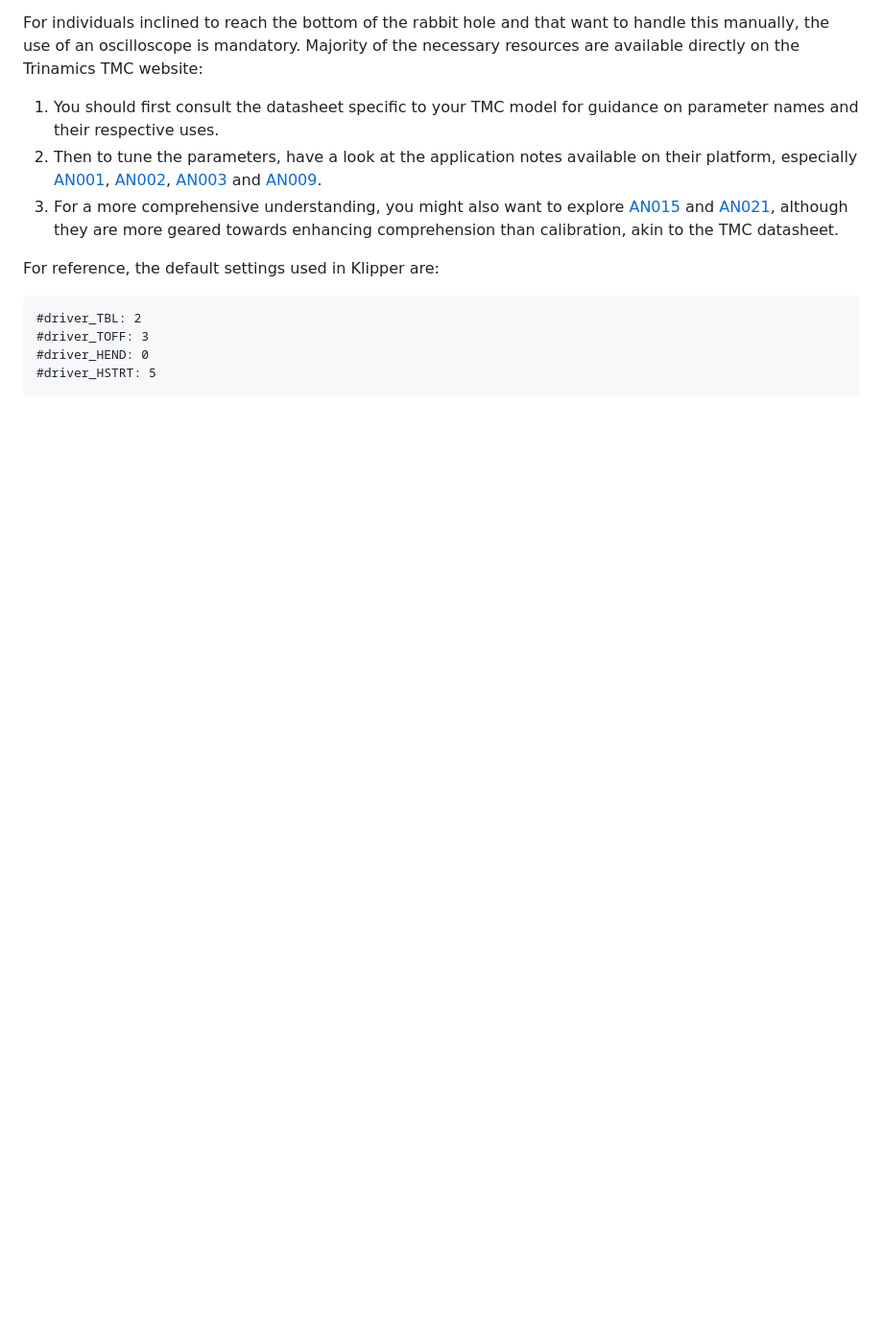
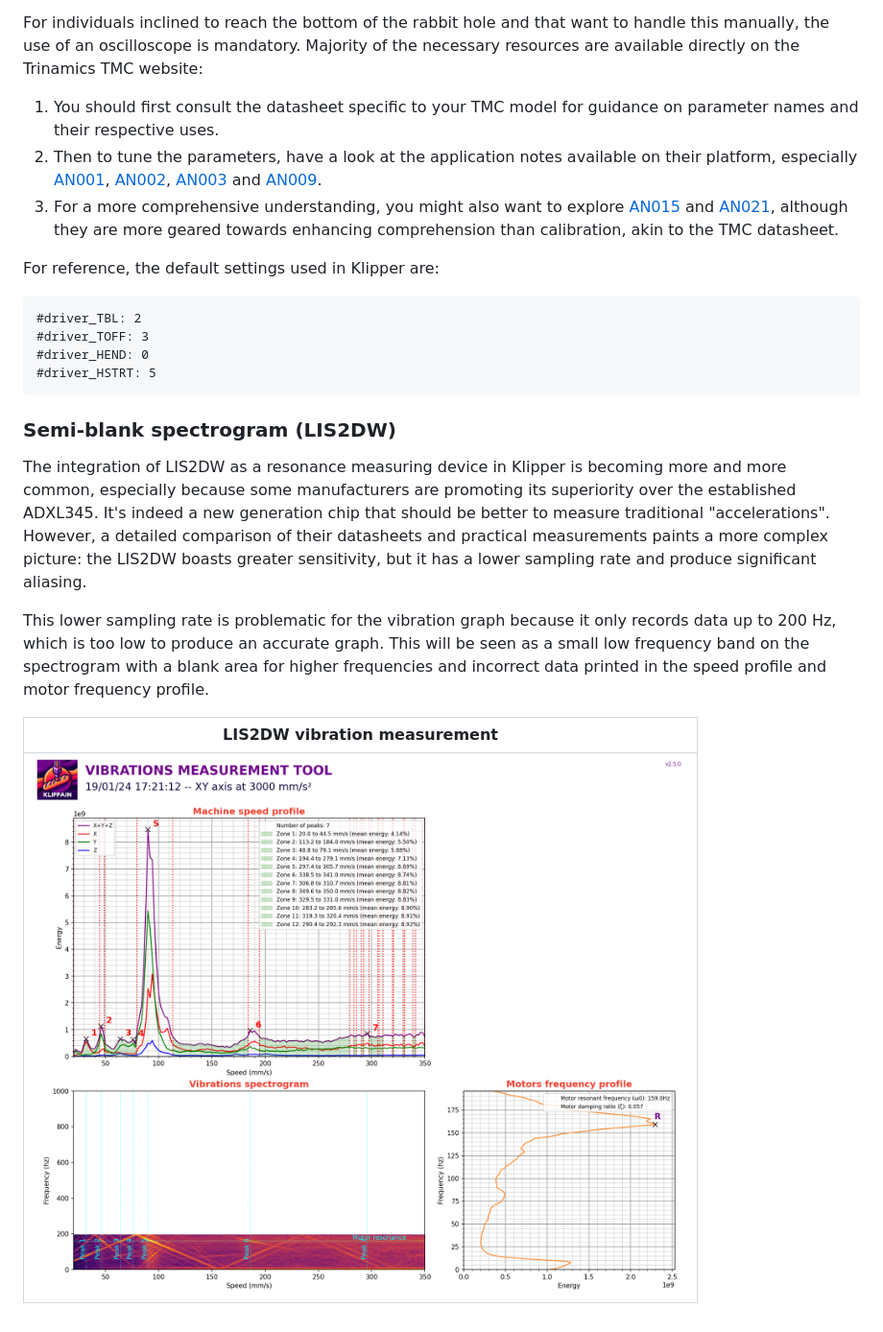
Before and after one commit to Frix-x/klippain-shaketune, a Markdown page: docs/macros/vibrations_tuning.md, the part around the change. Shown at 96% size. GitHub-like rendering; pictures changed too: docs/images/vibrations_graphs/sd2w_spectrogram.png (added); blank space fills up the shorter version.

````diff
--- a/docs/macros/vibrations_tuning.md
+++ b/docs/macros/vibrations_tuning.md
@@ -49,3 +49,13 @@ For reference, the default settings used in Klipper are:
 #driver_HEND: 0
 #driver_HSTRT: 5
 ```
+
+### Semi-blank spectrogram (LIS2DW)
+
+The integration of LIS2DW as a resonance measuring device in Klipper is becoming more and more common, especially because some manufacturers are promoting its superiority over the established ADXL345. It's indeed a new generation chip that should be better to measure traditional "accelerations". However, a detailed comparison of their datasheets and practical measurements paints a more complex picture: the LIS2DW boasts greater sensitivity, but it has a lower sampling rate and produce significant aliasing.
+
+This lower sampling rate is problematic for the vibration graph because it only records data up to 200 Hz, which is too low to produce an accurate graph. This will be seen as a small low frequency band on the spectrogram with a blank area for higher frequencies and incorrect data printed in the speed profile and motor frequency profile.
+
+| LIS2DW vibration measurement |
+| --- |
+| ![](../images/vibrations_graphs/sd2w_spectrogram.png) |
````
Also changed, not shown: docs/macros/axis_tuning.md (+9 -7 lines), docs/macros/belts_tuning.md (+10 -1 lines), docs/images/belt_graphs/chipcomp_adxl.png (added), docs/images/belt_graphs/chipcomp_s2dw.png (added), 1 other file.
